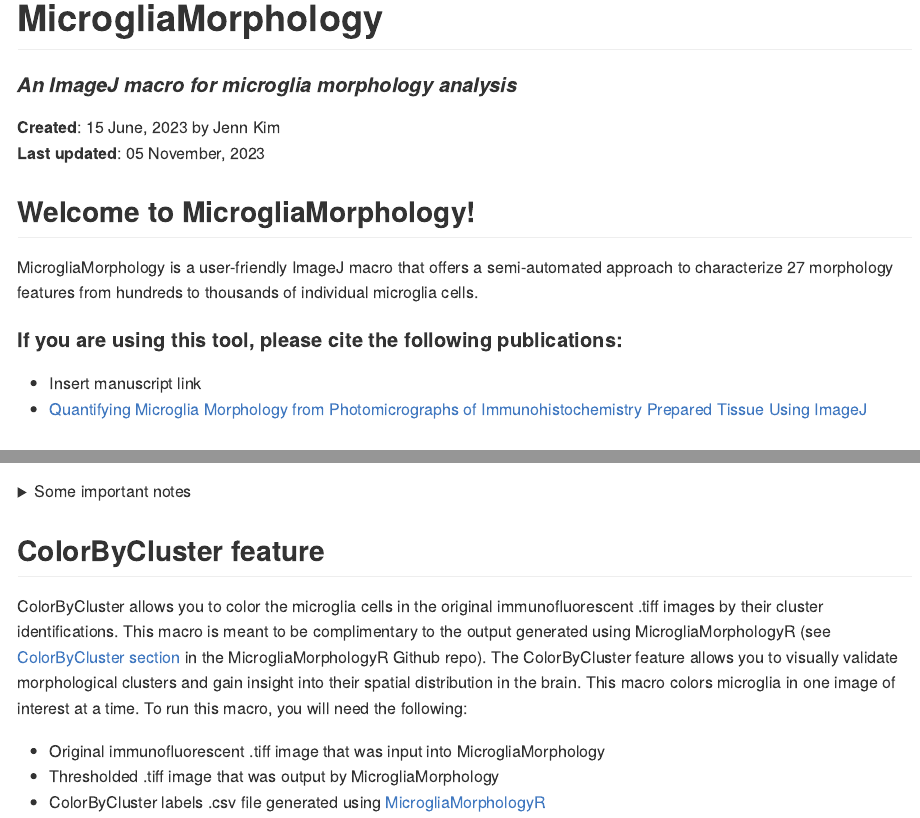
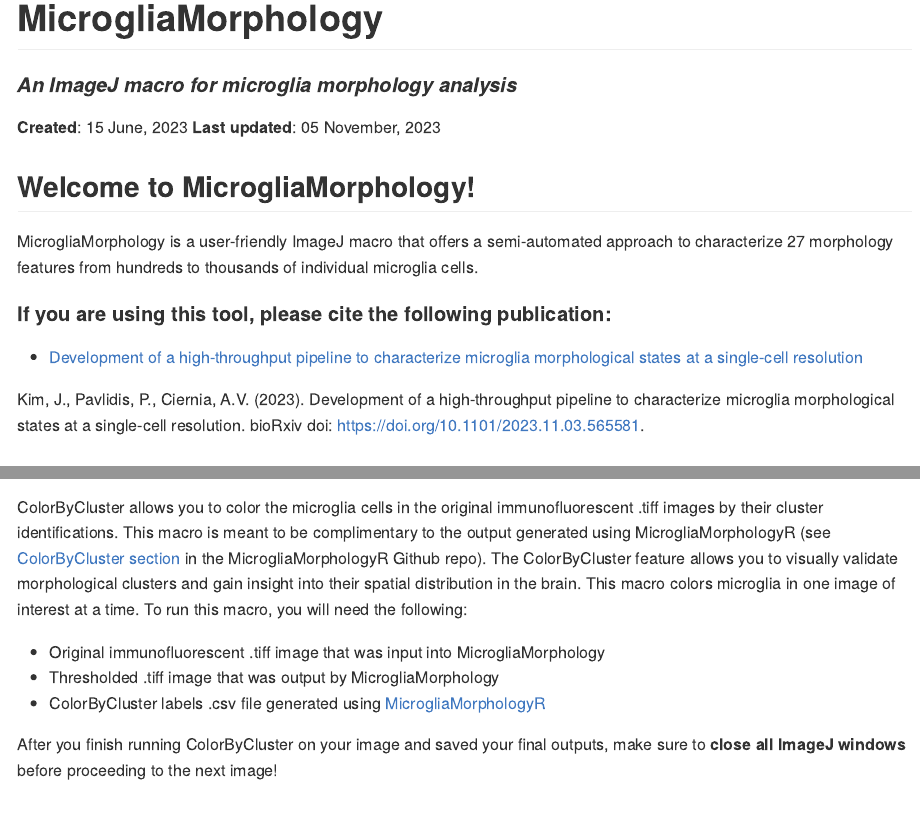
Before and after one commit to ciernialab/MicrogliaMorphology, an R Markdown document (README.Rmd): the page in a window 1100 px wide, from its top, and a second part further down, joined at a grey line. Rendered offline with R 4.5, knitr and Pandoc, with nearby package versions.

Commit message:
add citation, update ColorByCluster section

```diff
--- a/README.Rmd
+++ b/README.Rmd
@@ -5,15 +5,16 @@
 ---
 #### *An ImageJ macro for microglia morphology analysis*
 
-**Created**: 15 June, 2023 by Jenn Kim
+**Created**: 15 June, 2023
 **Last updated**: `r format(Sys.time(), '%d %B, %Y')`
 
 ## Welcome to MicrogliaMorphology!
 MicrogliaMorphology is a user-friendly ImageJ macro that offers a semi-automated approach to characterize 27 morphology features from hundreds to thousands of individual microglia cells.
 
-#### If you are using this tool, please cite the following publications:
-- Insert manuscript link
-- [Quantifying Microglia Morphology from Photomicrographs of Immunohistochemistry Prepared Tissue Using ImageJ](https://www.jove.com/t/57648/quantifying-microglia-morphology-from-photomicrographs)
+#### If you are using this tool, please cite the following publication:
+- [Development of a high-throughput pipeline to characterize microglia morphological states at a single-cell resolution](https://www.biorxiv.org/content/10.1101/2023.11.03.565581v1)
+
+Kim, J., Pavlidis, P., Ciernia, A.V. (2023). Development of a high-throughput pipeline to characterize microglia morphological states at a single-cell resolution. bioRxiv doi: https://doi.org/10.1101/2023.11.03.565581.
 
 ## Before you begin
 
@@ -121,3 +122,5 @@
 - Original immunofluorescent .tiff image that was input into MicrogliaMorphology
 - Thresholded .tiff image that was output by MicrogliaMorphology
 - ColorByCluster labels .csv file generated using [MicrogliaMorphologyR](https://github.com/ciernialab/MicrogliaMorphologyR#colorbycluster)
+
+After you finish running ColorByCluster on your image and saved your final outputs, make sure to **close all ImageJ windows** before proceeding to the next image!
```
Also changed, not shown: README.md, 2 other files.
